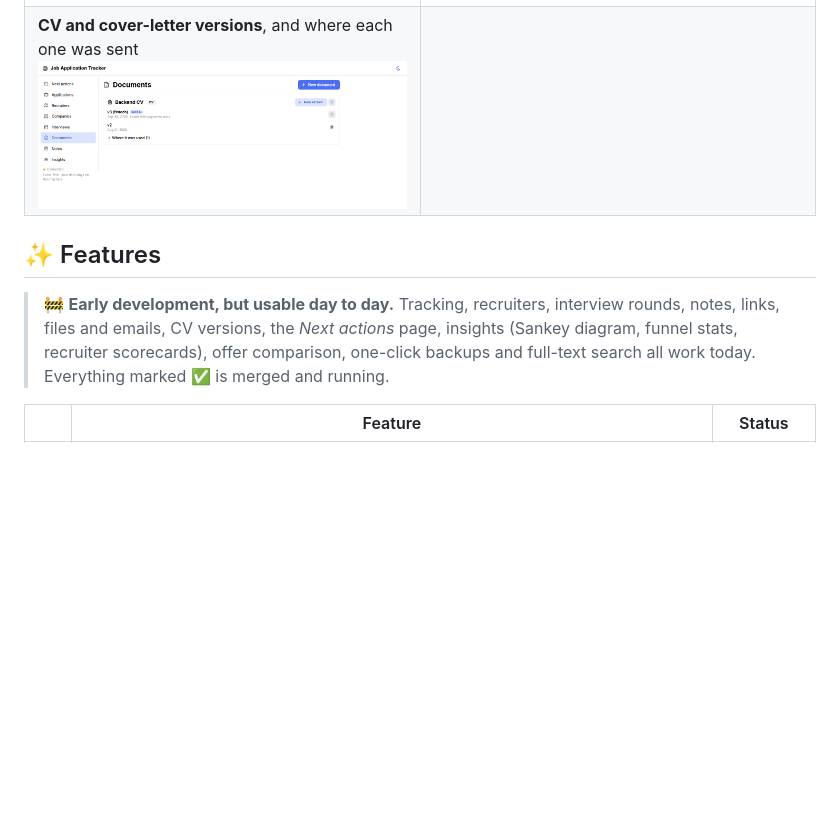
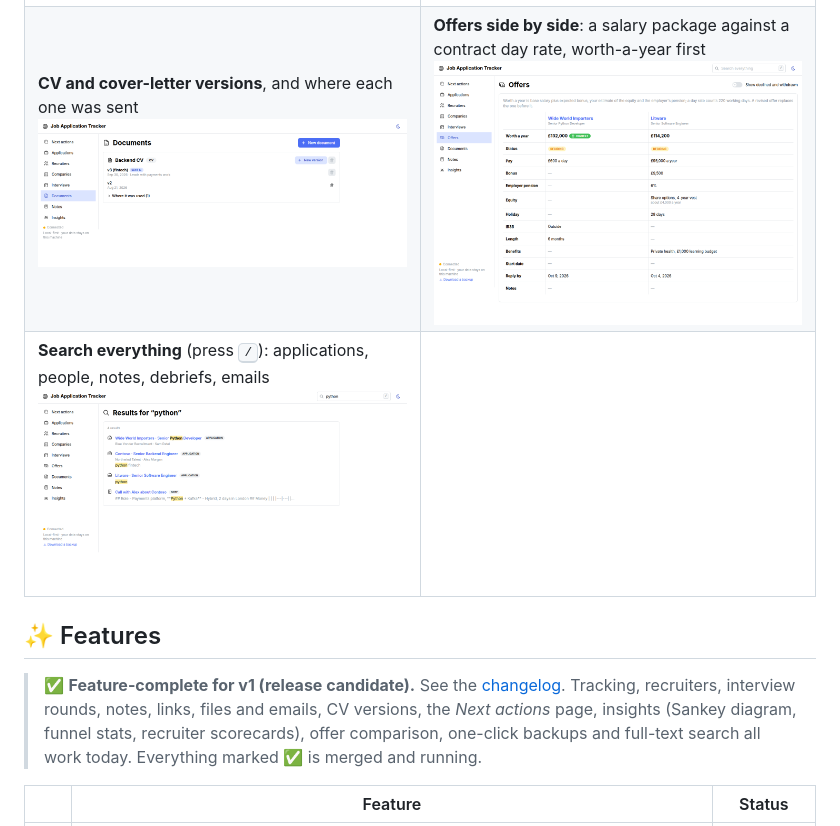
Before and after one commit to waddington/job-application-tracker, a Markdown page: README.md, the part around one of its changes. GitHub-like rendering; pictures changed too: docs/screenshots/offers.png (added), docs/screenshots/search.png (added); blank space fills up the shorter version.

```diff
--- a/README.md
+++ b/README.md
@@ -80,13 +80,17 @@ recruiters send roles that go somewhere.
 </tr>
 <tr>
 <td width="50%"><b>CV and cover-letter versions</b>, and where each one was sent<br><img src="docs/screenshots/documents.png" width="100%" alt="A CV with two versions, one sent"></td>
+<td width="50%"><b>Offers side by side</b>: a salary package against a contract day rate, worth-a-year first<br><img src="docs/screenshots/offers.png" width="100%" alt="Two offers compared: a permanent salary package and a contract day rate"></td>
+</tr>
+<tr>
+<td width="50%"><b>Search everything</b> (press <kbd>/</kbd>): applications, people, notes, debriefs, emails<br><img src="docs/screenshots/search.png" width="100%" alt="Search results for python across applications and notes"></td>
 <td width="50%"></td>
 </tr>
 </table>
 
 ## ✨ Features
 
-> 🚧 **Early development, but usable day to day.** Tracking, recruiters, interview rounds,
+> ✅ **Feature-complete for v1 (release candidate).** See the [changelog](CHANGELOG.md). Tracking, recruiters, interview rounds,
 > notes, links, files and emails, CV versions, the *Next actions* page, insights (Sankey
 > diagram, funnel stats, recruiter scorecards), offer comparison, one-click backups and
 > full-text search all work today. Everything marked ✅ is merged and running.
```
Also changed, not shown: other parts of README.md (+5 -5 lines), CHANGELOG.md (added, +53 -0 lines), docs/screenshots/demo.gif, docs/screenshots/next-actions.png, 2 other files.
